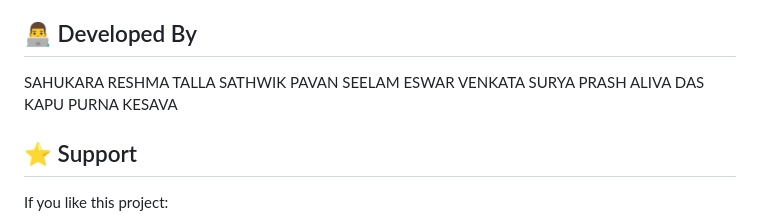
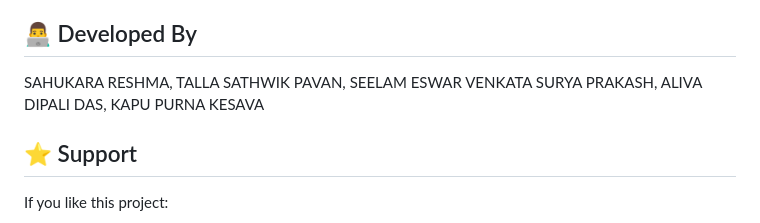
Before and after one commit to reshmasahukara/Movie-Magic, a Markdown page: README.md, the part around the change. Rendered like a GitHub page.

```diff
--- a/README.md
+++ b/README.md
@@ -164,10 +164,10 @@ movie-magic/
 
 ## 👨‍💻 Developed By
 
-SAHUKARA RESHMA
-TALLA SATHWIK PAVAN
-SEELAM ESWAR VENKATA SURYA PRASH
-ALIVA DAS
+SAHUKARA RESHMA,
+TALLA SATHWIK PAVAN,
+SEELAM ESWAR VENKATA SURYA PRAKASH,
+ALIVA DIPALI DAS,
 KAPU PURNA KESAVA
 
 
```
